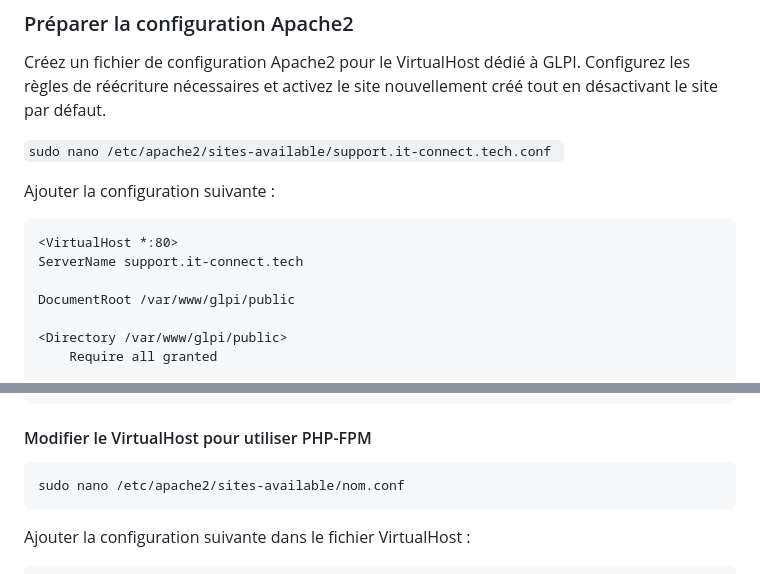
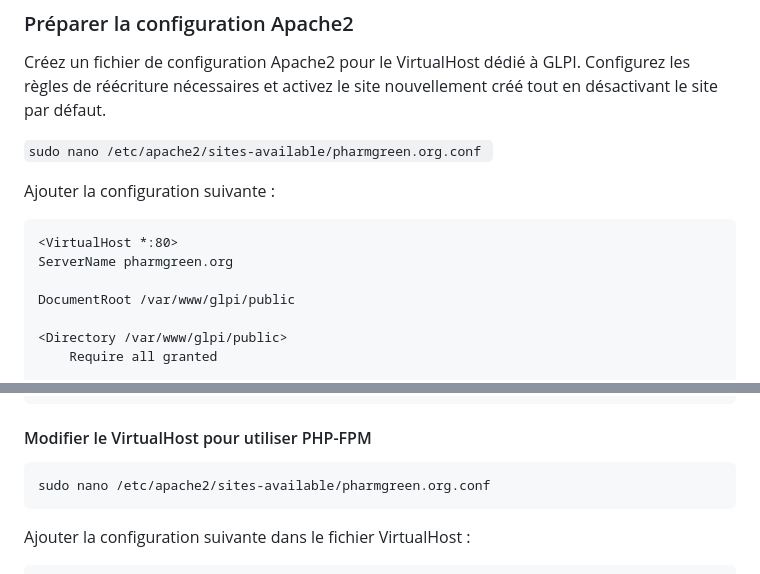
Before and after one commit to WildCodeSchool/TSSR-2402-P3-G4-BuildYourInfra-Pharmgreen, a Markdown page: Sprint 3/s11_install.md, 2 parts joined by grey strips. GitHub-like rendering.

```diff
--- a/Sprint 3/s11_install.md
+++ b/Sprint 3/s11_install.md
@@ -112,13 +112,13 @@ Ajouter le contenu suivant :
 ### Préparer la configuration Apache2
 Créez un fichier de configuration Apache2 pour le VirtualHost dédié à GLPI. Configurez les règles de réécriture nécessaires et activez le site nouvellement créé tout en désactivant le site par défaut.
 
-`sudo nano /etc/apache2/sites-available/support.it-connect.tech.conf
+`sudo nano /etc/apache2/sites-available/pharmgreen.org.conf
 `
 
 Ajouter la configuration suivante :
 
     <VirtualHost *:80>
-    ServerName support.it-connect.tech
+    ServerName pharmgreen.org
 
     DocumentRoot /var/www/glpi/public
 
@@ -158,7 +158,7 @@ Rechercher l'option session.cookie_httponly et la configurer ainsi :
 
 #### Modifier le VirtualHost pour utiliser PHP-FPM
 
-    sudo nano /etc/apache2/sites-available/nom.conf
+    sudo nano /etc/apache2/sites-available/pharmgreen.org.conf
 
 Ajouter la configuration suivante dans le fichier VirtualHost :
 
```
